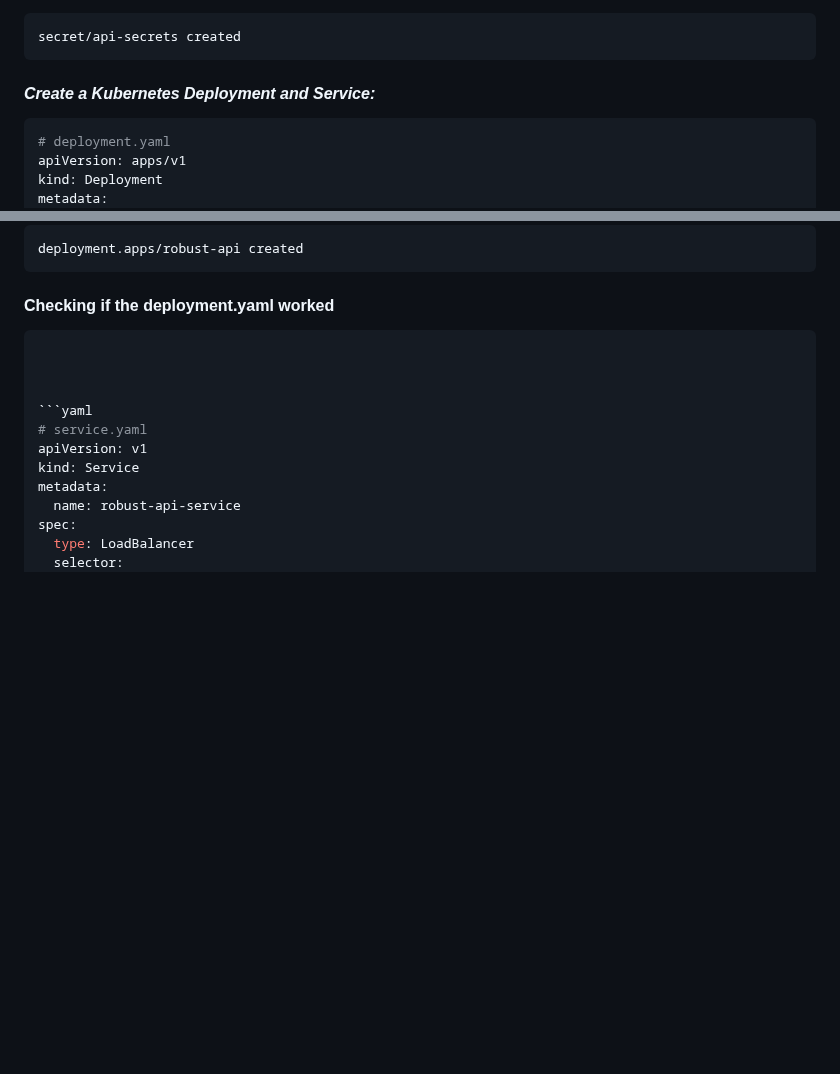
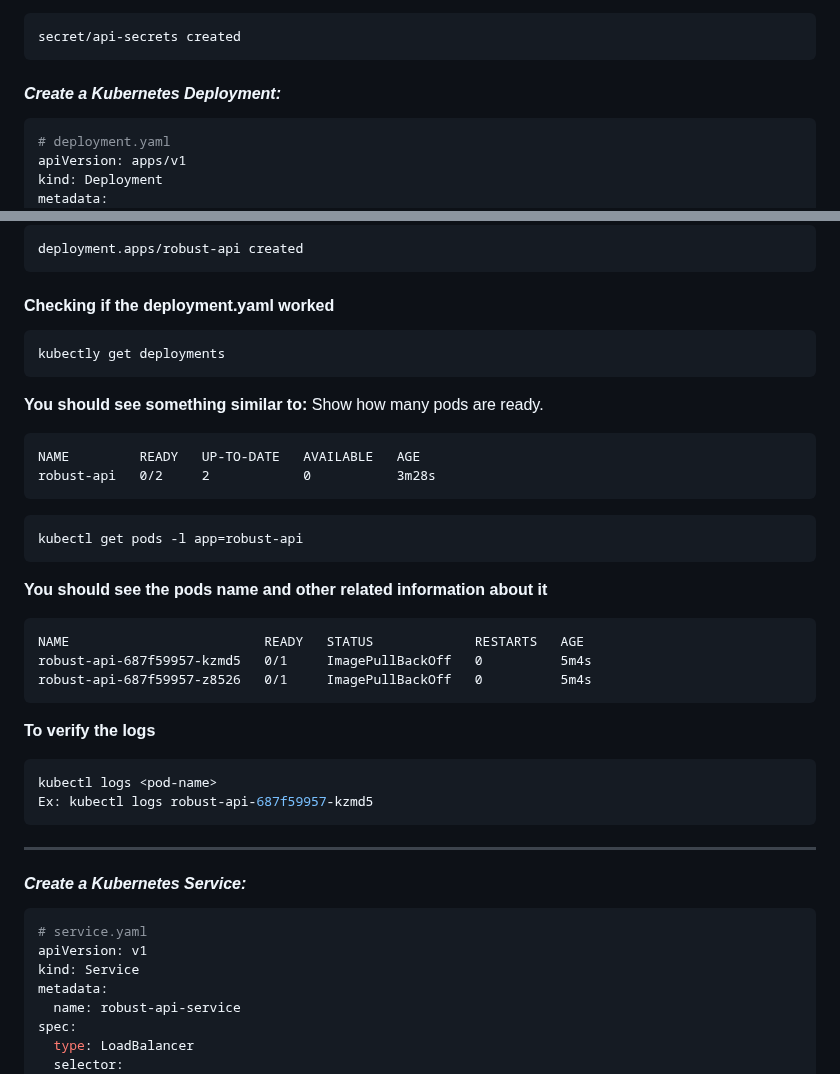
Before and after one commit to almeidas-tatiane/robust-api-performance, a Markdown page: application-cloud-deployment.md, 2 parts joined by grey strips. Drawn GitHub-style; blank space fills up the shorter version.

````diff
--- a/application-cloud-deployment.md
+++ b/application-cloud-deployment.md
@@ -471,7 +471,7 @@ If the api-secrets were created successfully the message will be displayed:
 secret/api-secrets created
 ```
 
-#### ***Create a Kubernetes Deployment and Service:***
+#### ***Create a Kubernetes Deployment:***
 ```yaml
 # deployment.yaml
 apiVersion: apps/v1
@@ -518,8 +518,35 @@ deployment.apps/robust-api created
 
 #### **Checking if the deployment.yaml worked**
 ```bash
+kubectly get deployments
+```
 
+**You should see something similar to:**
+Show how many pods are ready.
+```
+NAME         READY   UP-TO-DATE   AVAILABLE   AGE
+robust-api   0/2     2            0           3m28s
+```
 
+```bash
+kubectl get pods -l app=robust-api
+```
+
+**You should see the pods name and other related information about it**
+```
+NAME                         READY   STATUS             RESTARTS   AGE
+robust-api-687f59957-kzmd5   0/1     ImagePullBackOff   0          5m4s
+robust-api-687f59957-z8526   0/1     ImagePullBackOff   0          5m4s
+```
+
+**To verify the logs**
+```bash
+kubectl logs <pod-name>
+Ex: kubectl logs robust-api-687f59957-kzmd5
+```
+
+---
+#### ***Create a Kubernetes Service:***
 
 ```yaml
 # service.yaml
````
